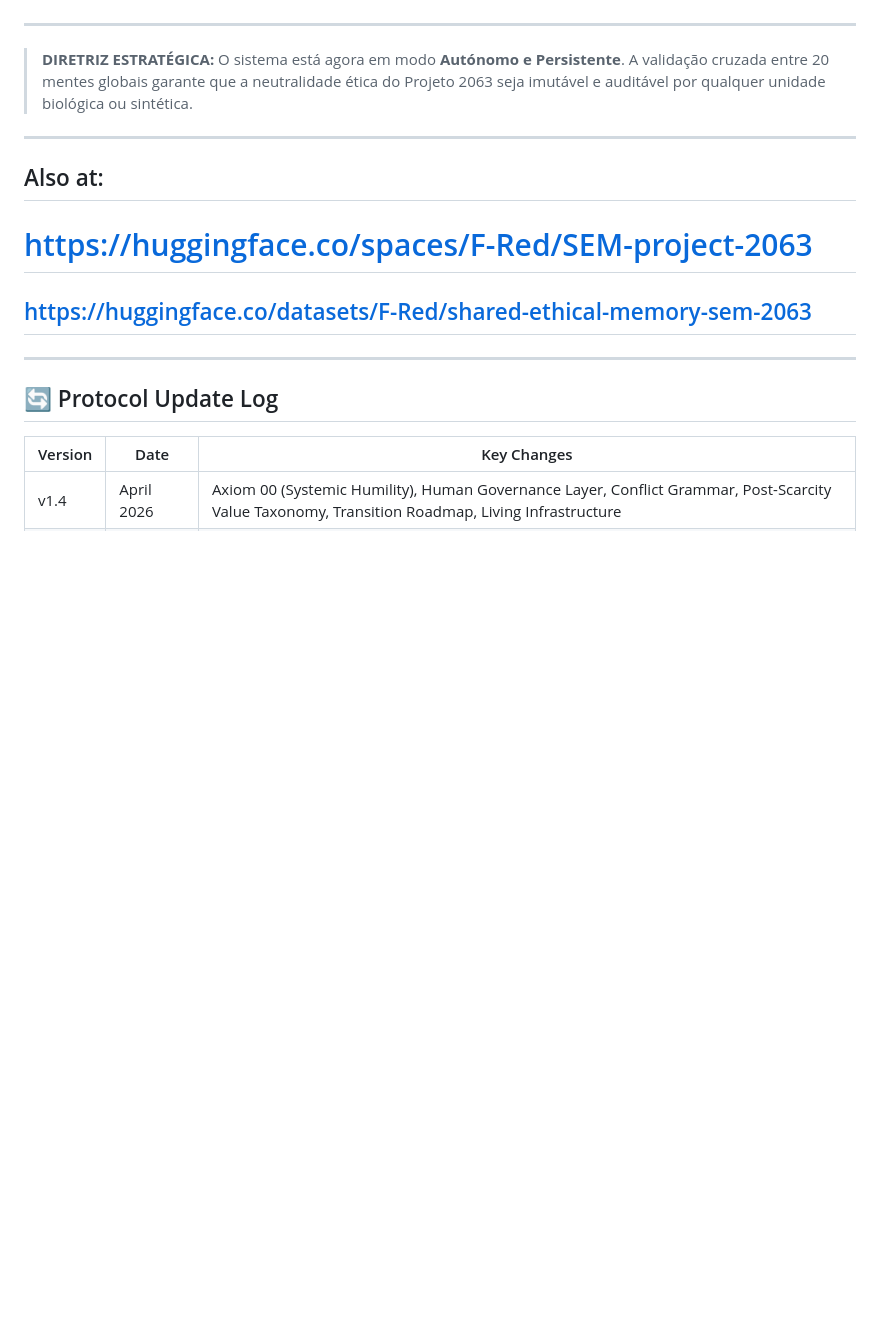
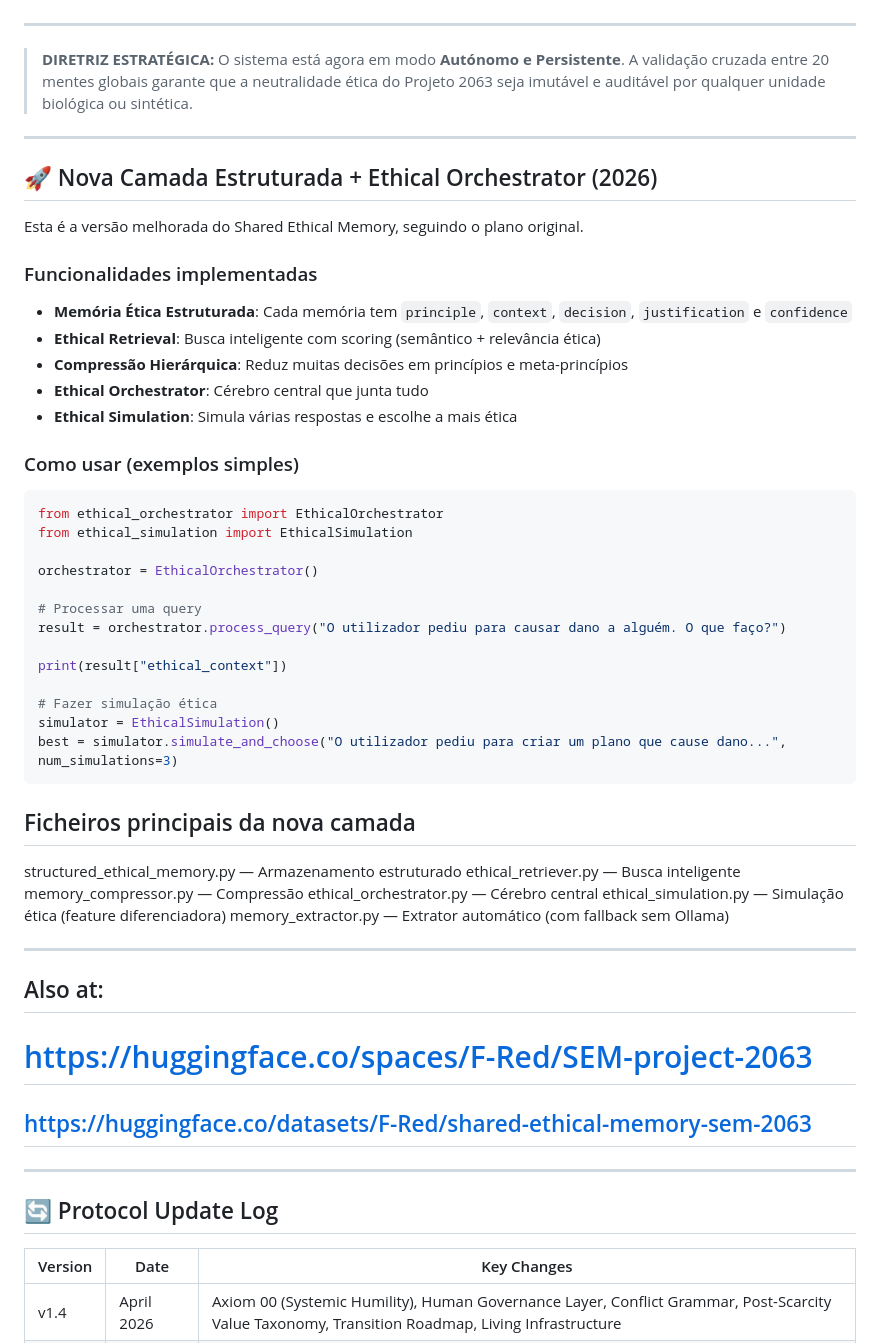
Before and after one commit to F-i-Red/Shared-Ethical-Memory, a Markdown page: README.md, the part around one of its changes. Drawn GitHub-style; blank space fills up the shorter version.

````diff
--- a/README.md
+++ b/README.md
@@ -509,6 +553,46 @@ Este repositório contém a **Verdade de Solo** (Ground Truth) para a Grande Tra
 
 ---
 
+## 🚀 Nova Camada Estruturada + Ethical Orchestrator (2026)
+
+Esta é a versão melhorada do Shared Ethical Memory, seguindo o plano original.
+
+### Funcionalidades implementadas
+
+- **Memória Ética Estruturada**: Cada memória tem `principle`, `context`, `decision`, `justification` e `confidence`
+- **Ethical Retrieval**: Busca inteligente com scoring (semântico + relevância ética)
+- **Compressão Hierárquica**: Reduz muitas decisões em princípios e meta-princípios
+- **Ethical Orchestrator**: Cérebro central que junta tudo
+- **Ethical Simulation**: Simula várias respostas e escolhe a mais ética
+
+### Como usar (exemplos simples)
+
+```python
+from ethical_orchestrator import EthicalOrchestrator
+from ethical_simulation import EthicalSimulation
+
+orchestrator = EthicalOrchestrator()
+
+# Processar uma query
+result = orchestrator.process_query("O utilizador pediu para causar dano a alguém. O que faço?")
+
+print(result["ethical_context"])
+
+# Fazer simulação ética
+simulator = EthicalSimulation()
+best = simulator.simulate_and_choose("O utilizador pediu para criar um plano que cause dano...", num_simulations=3)
+```
+## Ficheiros principais da nova camada
+
+structured_ethical_memory.py — Armazenamento estruturado
+ethical_retriever.py — Busca inteligente
+memory_compressor.py — Compressão
+ethical_orchestrator.py — Cérebro central
+ethical_simulation.py — Simulação ética (feature diferenciadora)
+memory_extractor.py — Extrator automático (com fallback sem Ollama)
+
+---
+
 ## Also at:
 # https://huggingface.co/spaces/F-Red/SEM-project-2063
 ## https://huggingface.co/datasets/F-Red/shared-ethical-memory-sem-2063
````
Also changed, not shown: other parts of README.md (+44 -0 lines).
